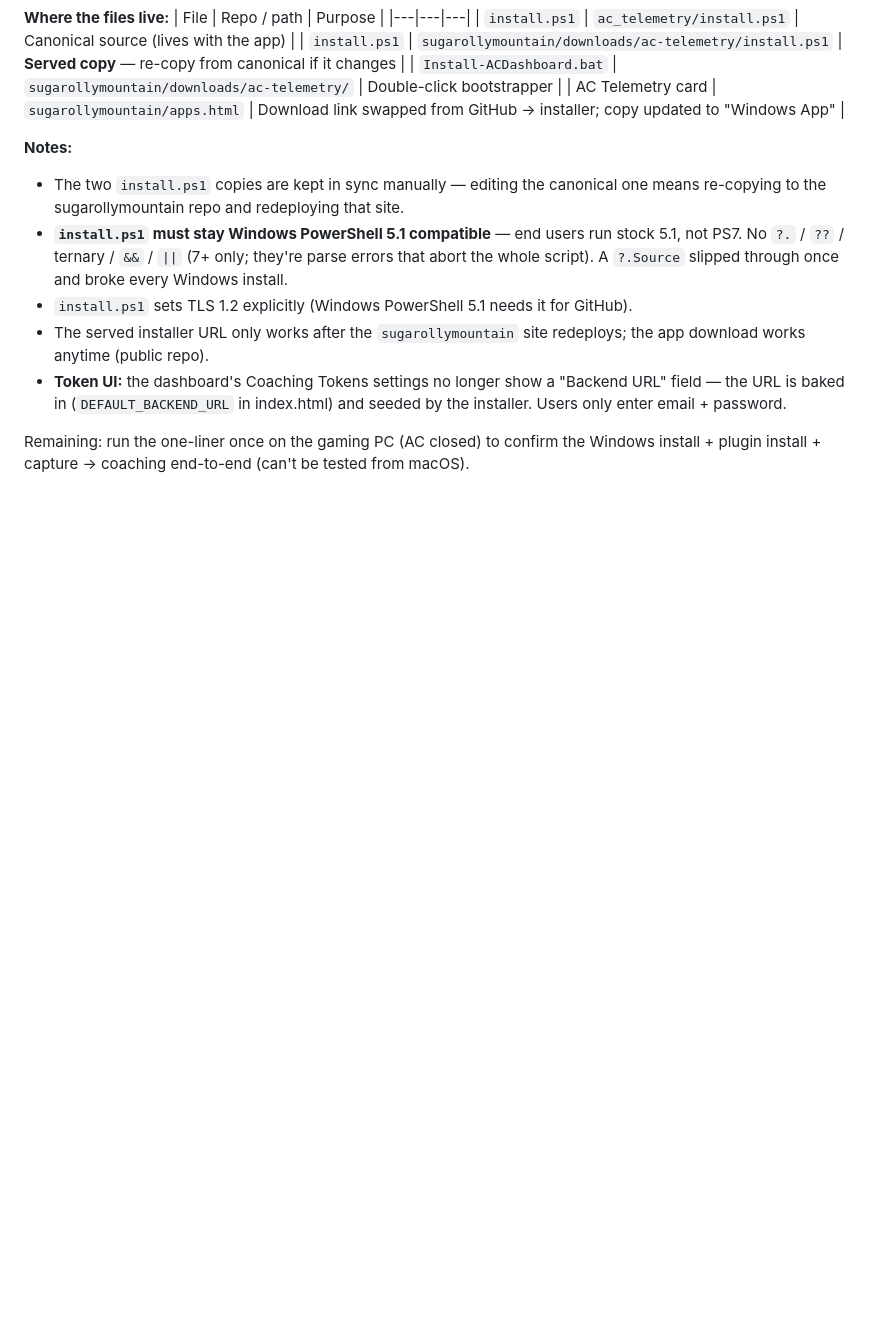
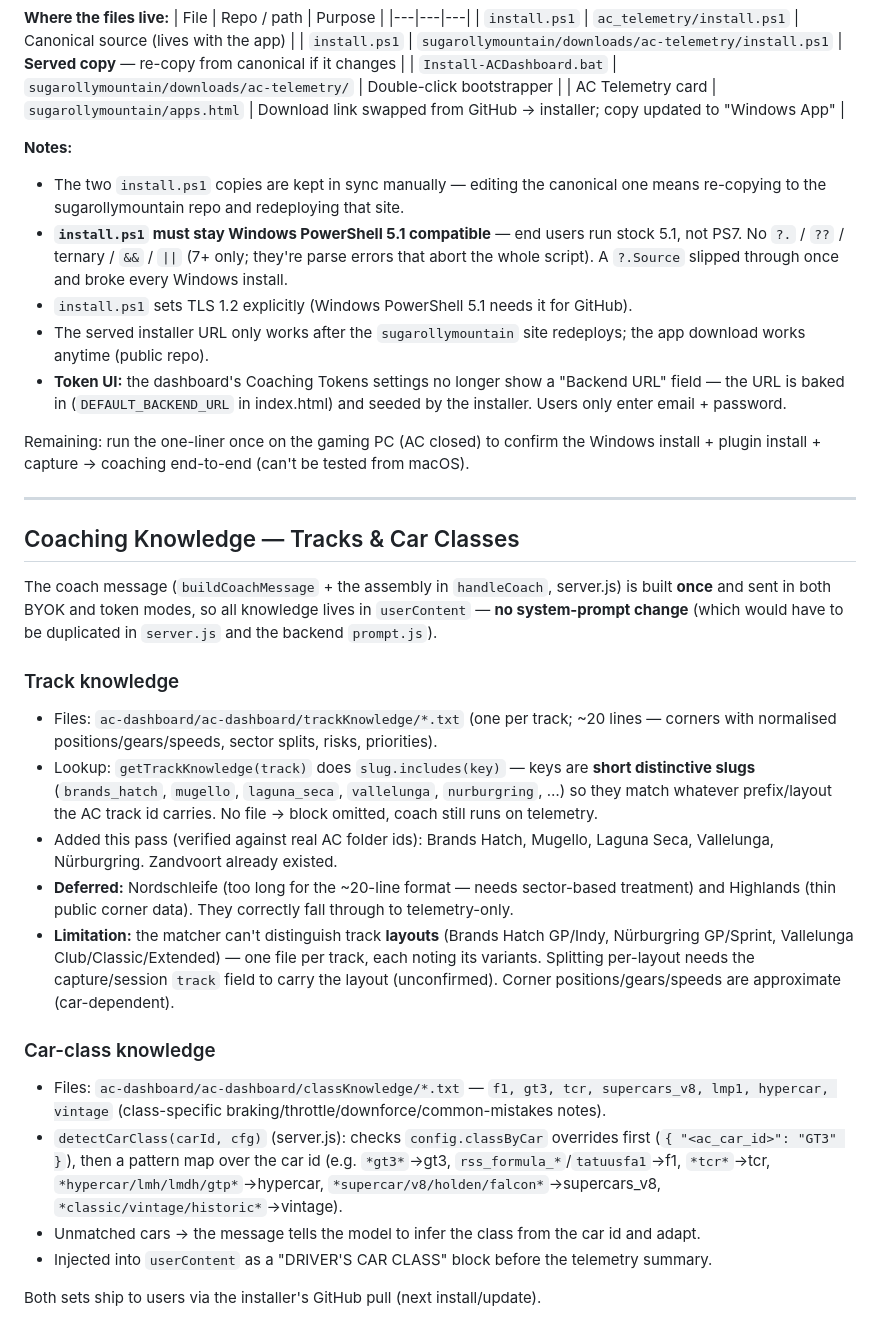
Before and after one commit to KieranJMcCluskey/ac_telemetry, a Markdown page: STATUS.md, the part around the change. GitHub-like rendering; blank space fills up the shorter version.

Commit message:
Document track + car-class knowledge system in STATUS.md
Add a "Coaching Knowledge" section: track files (short-slug matching, the
5 added tracks, deferred Nordschleife/Highlands, the layout limitation) and
the car-class system (class files, detectCarClass pattern map + config
overrides, userContent injection in both modes).

Co-Authored-By: Claude Opus 4.8 <noreply@anthropic.com>

```diff
--- a/STATUS.md
+++ b/STATUS.md
@@ -294,3 +294,40 @@ Both URLs verified HTTP 200 live.
 
 Remaining: run the one-liner once on the gaming PC (AC closed) to confirm the Windows install +
 plugin install + capture → coaching end-to-end (can't be tested from macOS).
+
+---
+
+## Coaching Knowledge — Tracks & Car Classes
+
+The coach message (`buildCoachMessage` + the assembly in `handleCoach`, server.js) is built
+**once** and sent in both BYOK and token modes, so all knowledge lives in `userContent` —
+**no system-prompt change** (which would have to be duplicated in `server.js` and the backend
+`prompt.js`).
+
+### Track knowledge
+- Files: `ac-dashboard/ac-dashboard/trackKnowledge/*.txt` (one per track; ~20 lines — corners
+  with normalised positions/gears/speeds, sector splits, risks, priorities).
+- Lookup: `getTrackKnowledge(track)` does `slug.includes(key)` — keys are **short distinctive
+  slugs** (`brands_hatch`, `mugello`, `laguna_seca`, `vallelunga`, `nurburgring`, …) so they
+  match whatever prefix/layout the AC track id carries. No file → block omitted, coach still
+  runs on telemetry.
+- Added this pass (verified against real AC folder ids): Brands Hatch, Mugello, Laguna Seca,
+  Vallelunga, Nürburgring. Zandvoort already existed.
+- **Deferred:** Nordschleife (too long for the ~20-line format — needs sector-based treatment)
+  and Highlands (thin public corner data). They correctly fall through to telemetry-only.
+- **Limitation:** the matcher can't distinguish track **layouts** (Brands Hatch GP/Indy,
+  Nürburgring GP/Sprint, Vallelunga Club/Classic/Extended) — one file per track, each noting
+  its variants. Splitting per-layout needs the capture/session `track` field to carry the
+  layout (unconfirmed). Corner positions/gears/speeds are approximate (car-dependent).
+
+### Car-class knowledge
+- Files: `ac-dashboard/ac-dashboard/classKnowledge/*.txt` — `f1, gt3, tcr, supercars_v8, lmp1,
+  hypercar, vintage` (class-specific braking/throttle/downforce/common-mistakes notes).
+- `detectCarClass(carId, cfg)` (server.js): checks `config.classByCar` overrides first
+  (`{ "<ac_car_id>": "GT3" }`), then a pattern map over the car id (e.g. `*gt3*`→gt3,
+  `rss_formula_*`/`tatuusfa1`→f1, `*tcr*`→tcr, `*hypercar/lmh/lmdh/gtp*`→hypercar,
+  `*supercar/v8/holden/falcon*`→supercars_v8, `*classic/vintage/historic*`→vintage).
+- Unmatched cars → the message tells the model to infer the class from the car id and adapt.
+- Injected into `userContent` as a "DRIVER'S CAR CLASS" block before the telemetry summary.
+
+Both sets ship to users via the installer's GitHub pull (next install/update).
```
